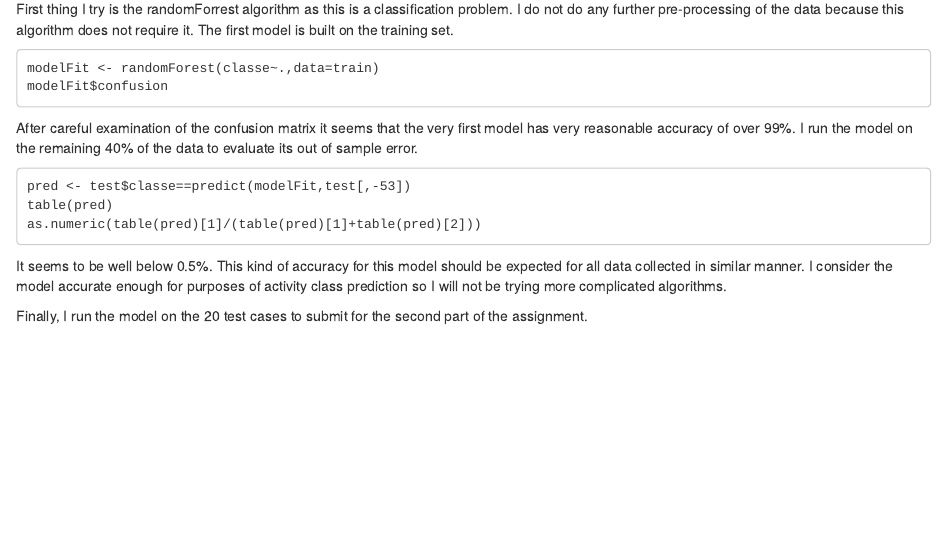
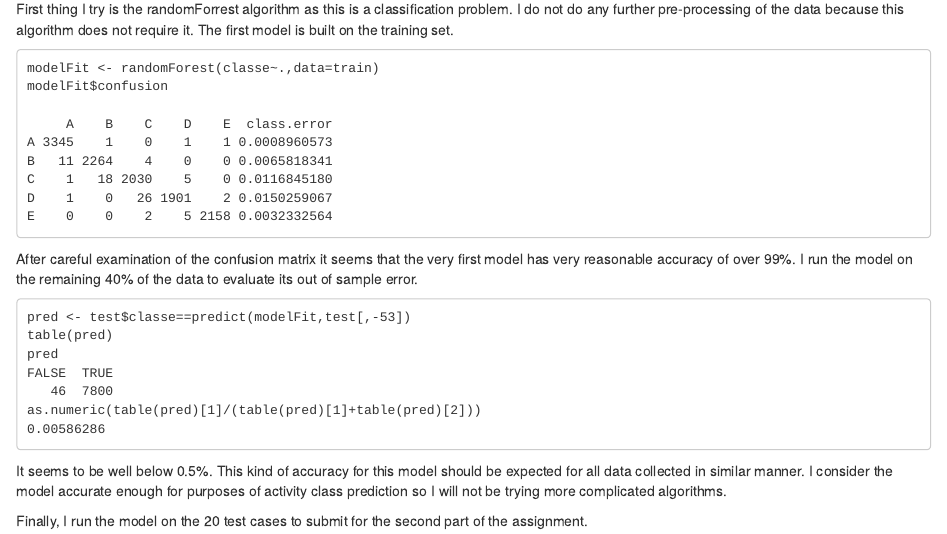
Before and after one commit to flosbell/pml-assignment, an R Markdown document (pml-assignment.Rmd): the page in a window 1100 px wide, from 580 px down. Rendered offline with R 4.5, knitr and Pandoc, with nearby package versions.

Commit message:
compiled added

````diff
--- a/pml-assignment.Rmd
+++ b/pml-assignment.Rmd
@@ -36,6 +36,13 @@ First thing I try is the randomForrest algorithm as this is a classification pro
 ```
 modelFit <- randomForest(classe~.,data=train)
 modelFit$confusion
+
+     A    B    C    D    E  class.error
+A 3345    1    0    1    1 0.0008960573
+B   11 2264    4    0    0 0.0065818341
+C    1   18 2030    5    0 0.0116845180
+D    1    0   26 1901    2 0.0150259067
+E    0    0    2    5 2158 0.0032332564
 ```
 
 After careful examination of the confusion matrix it seems that the very first model has very reasonable accuracy of over 99%. I run the model on the remaining 40% of the data to evaluate its out of sample error.
@@ -43,7 +50,11 @@ After careful examination of the confusion matrix it seems that the very first m
 ```
 pred <- test$classe==predict(modelFit,test[,-53])
 table(pred)
+pred
+FALSE  TRUE
+   46  7800
 as.numeric(table(pred)[1]/(table(pred)[1]+table(pred)[2]))
+0.00586286
 ```
 
 It seems to be well below 0.5%. This kind of accuracy for this model should be expected for all data collected in similar manner. I consider the model accurate enough for purposes of activity class prediction so I will not be trying more complicated algorithms.
````
